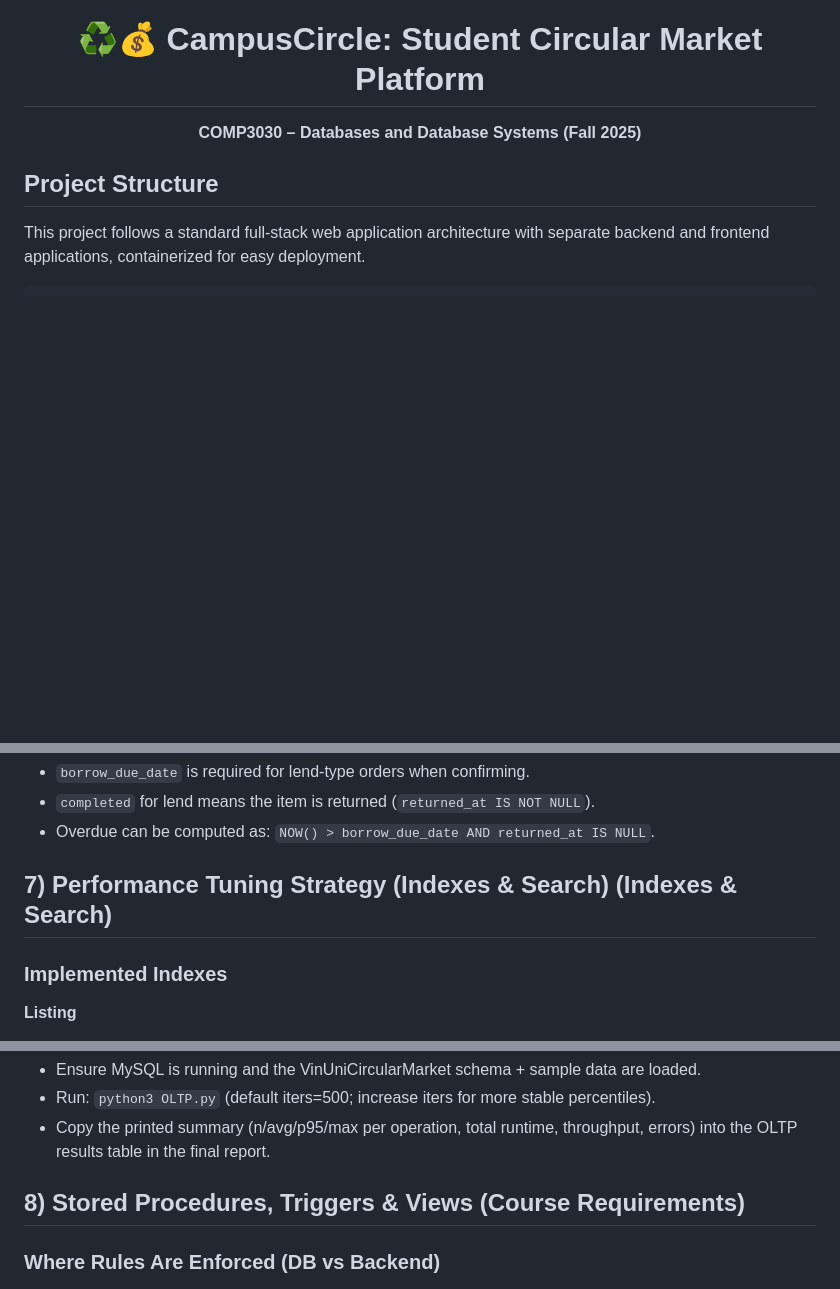
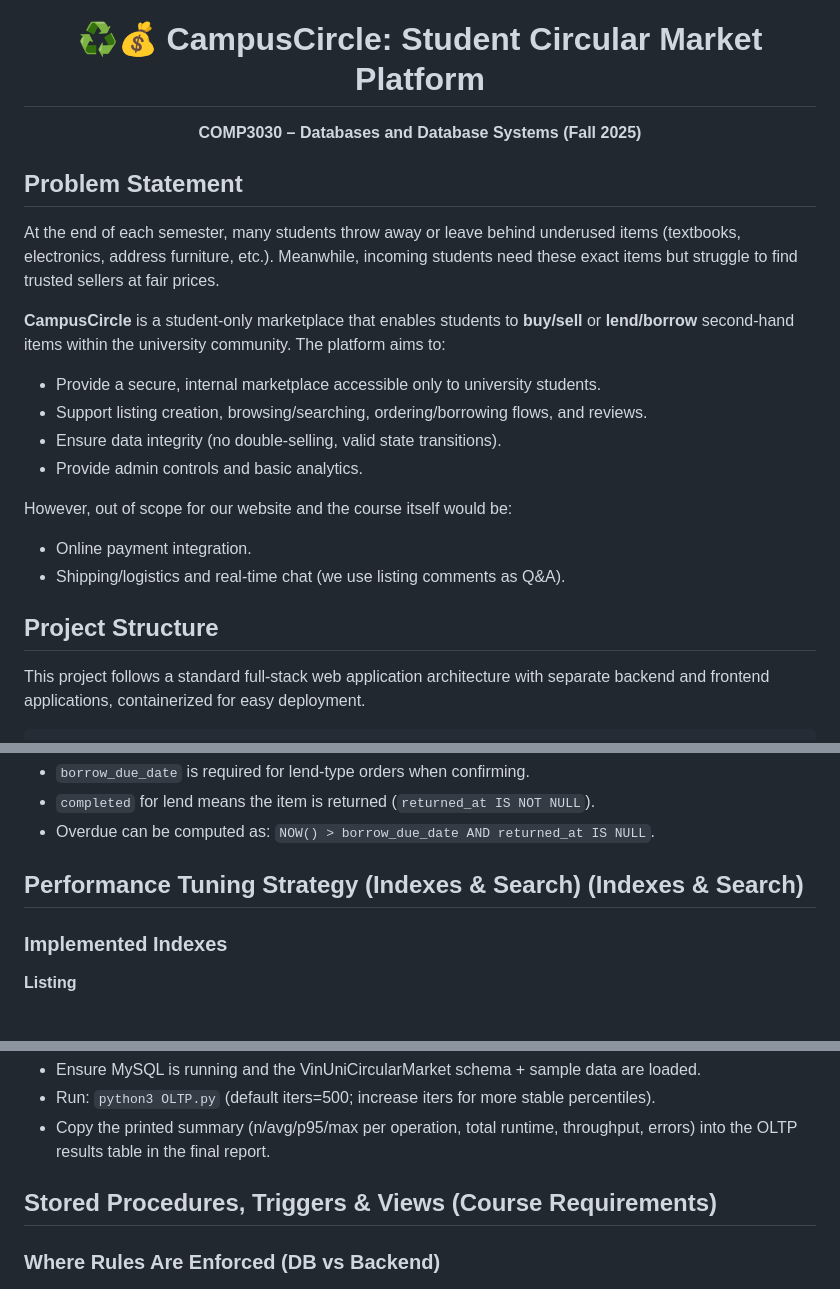
Before and after one commit to nico-tuananh/vinuni-circular-market, a Markdown page: README.md, 3 parts joined by grey strips. GitHub-like rendering; blank space fills up the shorter version.

```diff
--- a/README.md
+++ b/README.md
@@ -3,6 +3,22 @@
 <p align="center">
   <strong>COMP3030 – Databases and Database Systems (Fall 2025)</strong><br/>
 </p>
+
+## Problem Statement
+
+At the end of each semester, many students throw away or leave behind underused items (textbooks, electronics, address furniture, etc.). Meanwhile, incoming students need these exact items but struggle to find trusted sellers at fair prices.
+
+**CampusCircle** is a student-only marketplace that enables students to **buy/sell** or **lend/borrow** second-hand items within the university community. The platform aims to:
+
+* Provide a secure, internal marketplace accessible only to university students.
+* Support listing creation, browsing/searching, ordering/borrowing flows, and reviews.
+* Ensure data integrity (no double-selling, valid state transitions).
+* Provide admin controls and basic analytics.
+
+However, out of scope for our website and the course itself would be:
+
+* Online payment integration.
+* Shipping/logistics and real-time chat (we use listing comments as Q&A).
 
 ## Project Structure
 
@@ -652,7 +643,7 @@ CREATE TABLE `Comment` (
 * `completed` for lend means the item is returned (`returned_at IS NOT NULL`).
 * Overdue can be computed as: `NOW() > borrow_due_date AND returned_at IS NULL`.
 
-## 7) Performance Tuning Strategy (Indexes & Search) (Indexes & Search)
+## Performance Tuning Strategy (Indexes & Search) (Indexes & Search)
 
 ### Implemented Indexes
 
@@ -725,7 +716,7 @@ How to run:
 - Run: `python3 OLTP.py` (default iters=500; increase iters for more stable percentiles).
 - Copy the printed summary (n/avg/p95/max per operation, total runtime, throughput, errors) into the OLTP results table in the final report.
 
-## 8) Stored Procedures, Triggers & Views (Course Requirements)
+## Stored Procedures, Triggers & Views (Course Requirements)
 
 ### Where Rules Are Enforced (DB vs Backend)
 
```
Also changed, not shown: other parts of README.md (+19 -44 lines).
